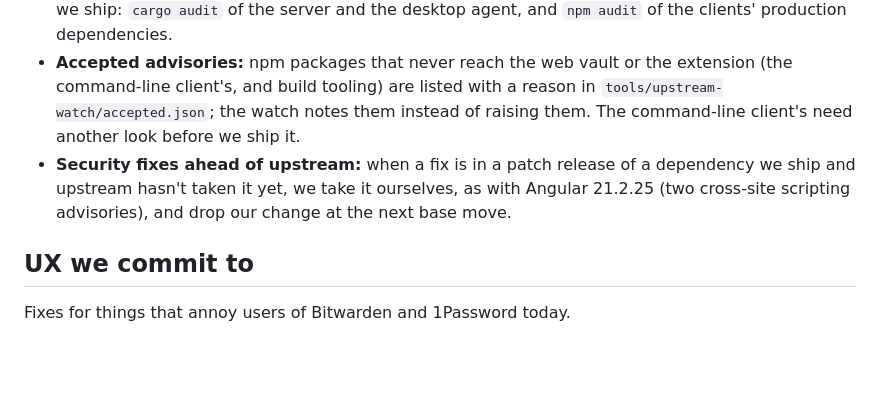
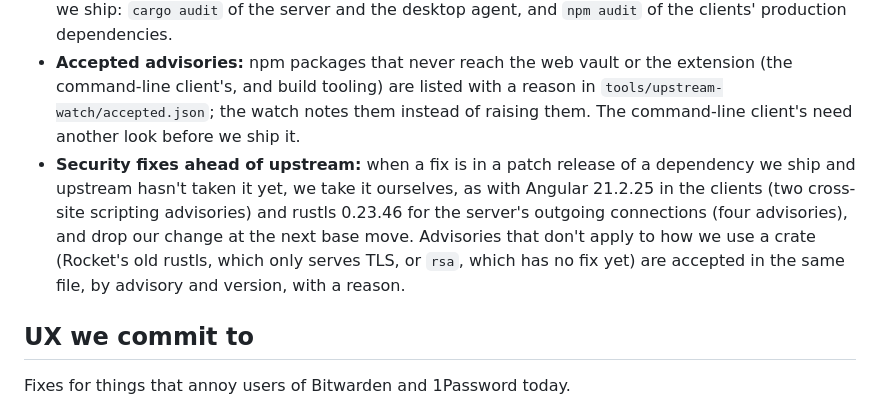
Before and after one commit to PimpinPumpkin/Passbundle, a Markdown page: DESIGN.md, the part around the change. GitHub-like rendering; blank space fills up the shorter version.

Commit message:
DESIGN.md: the rustls fix and the accepted cargo advisories

```diff
--- a/DESIGN.md
+++ b/DESIGN.md
@@ -284,7 +284,7 @@ Every setting explains itself in one sentence. Changing a setting needs no actio
 - **The bases:** the server follows Vaultwarden's release tags (`passbundle-server/.keykeeper-base`) and the clients follow the web vault Vaultwarden supports (`passbundle-clients/.keykeeper-base`), not Bitwarden's newest: the server must understand the clients. The two move together.
 - **The weekly watch** (`.github/workflows/upstream-watch.yml`, `tools/upstream-watch/`) keeps one issue, "Upstream and dependency watch", open while something needs doing and closes it when nothing does. It raises a Vaultwarden release newer than our server base (flagging security fixes), Vaultwarden shipping a newer web vault than our clients base, and known vulnerabilities in what we ship: `cargo audit` of the server and the desktop agent, and `npm audit` of the clients' production dependencies.
 - **Accepted advisories:** npm packages that never reach the web vault or the extension (the command-line client's, and build tooling) are listed with a reason in `tools/upstream-watch/accepted.json`; the watch notes them instead of raising them. The command-line client's need another look before we ship it.
-- **Security fixes ahead of upstream:** when a fix is in a patch release of a dependency we ship and upstream hasn't taken it yet, we take it ourselves, as with Angular 21.2.25 (two cross-site scripting advisories), and drop our change at the next base move.
+- **Security fixes ahead of upstream:** when a fix is in a patch release of a dependency we ship and upstream hasn't taken it yet, we take it ourselves, as with Angular 21.2.25 in the clients (two cross-site scripting advisories) and rustls 0.23.46 for the server's outgoing connections (four advisories), and drop our change at the next base move. Advisories that don't apply to how we use a crate (Rocket's old rustls, which only serves TLS, or `rsa`, which has no fix yet) are accepted in the same file, by advisory and version, with a reason.
 
 ## UX we commit to
 
```
